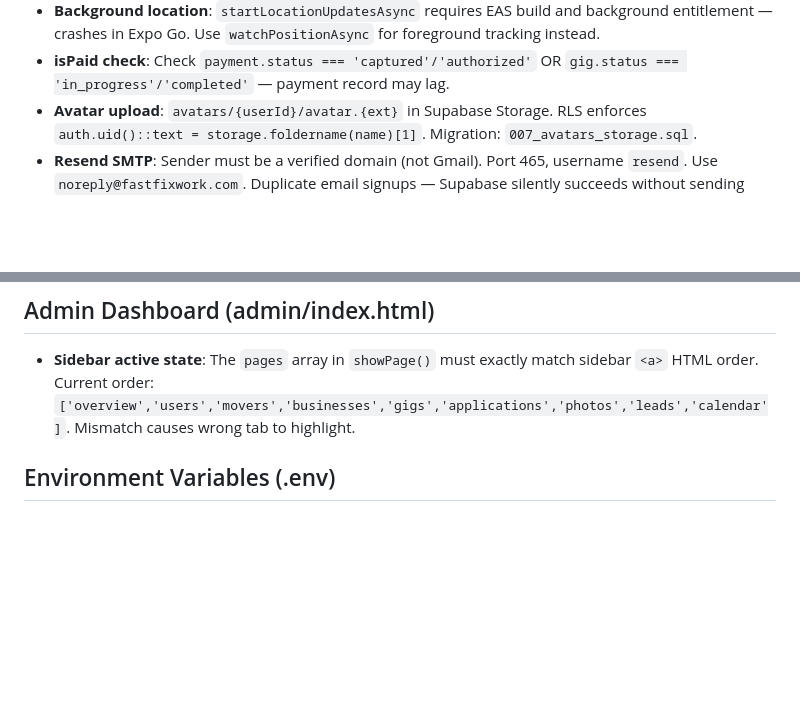
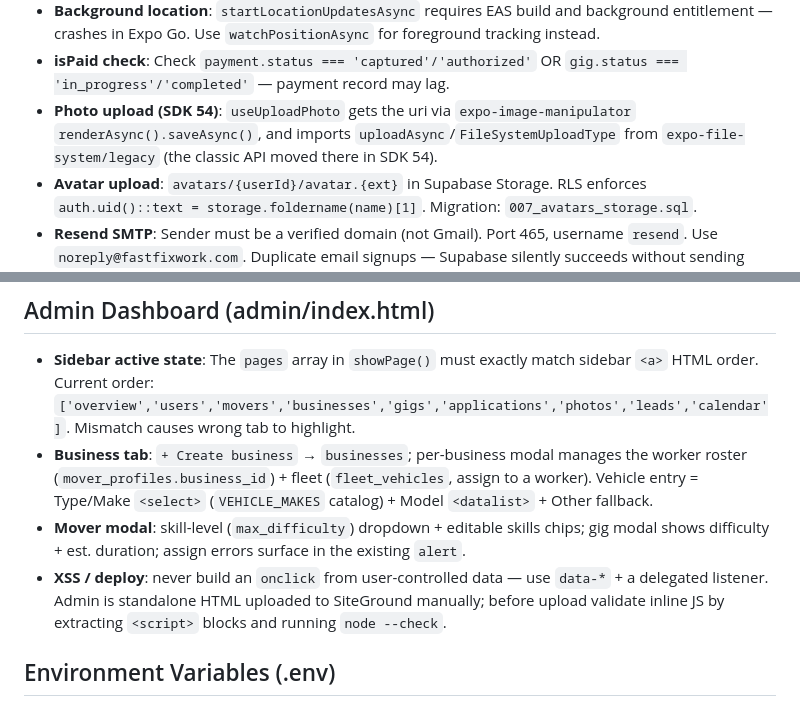
Before and after one commit to Ntpenguin/Haul, a Markdown page: CLAUDE.md, 2 parts joined by grey strips. Drawn GitHub-style; blank space fills up the shorter version.

```diff
--- a/CLAUDE.md
+++ b/CLAUDE.md
@@ -160,6 +170,7 @@ Types in `lib/supabase.ts`. Delete order: notifications → reports → reviews
 - **OTP flow**: After sign-up, user lands on `verify-otp.tsx`. Supabase email template must use `{{ .Token }}` not `{{ .ConfirmationURL }}`. Do NOT wrap template in `<!DOCTYPE html>`. No emojis in template body (Supabase silently drops emails with emoji). `verifyOtp` tries both `type: 'signup'` and `type: 'email'` to handle both resend paths.
 - **Background location**: `startLocationUpdatesAsync` requires EAS build and background entitlement — crashes in Expo Go. Use `watchPositionAsync` for foreground tracking instead.
 - **isPaid check**: Check `payment.status === 'captured'/'authorized'` OR `gig.status === 'in_progress'/'completed'` — payment record may lag.
+- **Photo upload (SDK 54)**: `useUploadPhoto` gets the uri via `expo-image-manipulator` `renderAsync().saveAsync()`, and imports `uploadAsync`/`FileSystemUploadType` from `expo-file-system/legacy` (the classic API moved there in SDK 54).
 - **Avatar upload**: `avatars/{userId}/avatar.{ext}` in Supabase Storage. RLS enforces `auth.uid()::text = storage.foldername(name)[1]`. Migration: `007_avatars_storage.sql`.
 - **Resend SMTP**: Sender must be a verified domain (not Gmail). Port 465, username `resend`. Use `noreply@fastfixwork.com`. Duplicate email signups — Supabase silently succeeds without sending email; delete user from Auth → Users before re-testing.
 - **Realtime home screens**: Both home screens subscribe to `gigs` table changes via Supabase Realtime (requires migration 008). Mover: new posted jobs appear live, accepted/completed jobs update. Customer: gig status updates live, `gig_applications` INSERT triggers a reload. Channels cleaned up on unmount.
@@ -184,6 +195,9 @@ Types in `lib/supabase.ts`. Delete order: notifications → reports → reviews
 ## Admin Dashboard (admin/index.html)
 
 - **Sidebar active state**: The `pages` array in `showPage()` must exactly match sidebar `<a>` HTML order. Current order: `['overview','users','movers','businesses','gigs','applications','photos','leads','calendar']`. Mismatch causes wrong tab to highlight.
+- **Business tab**: `+ Create business` → `businesses`; per-business modal manages the worker roster (`mover_profiles.business_id`) + fleet (`fleet_vehicles`, assign to a worker). Vehicle entry = Type/Make `<select>` (`VEHICLE_MAKES` catalog) + Model `<datalist>` + Other fallback.
+- **Mover modal**: skill-level (`max_difficulty`) dropdown + editable skills chips; gig modal shows difficulty + est. duration; assign errors surface in the existing `alert`.
+- **XSS / deploy**: never build an `onclick` from user-controlled data — use `data-*` + a delegated listener. Admin is standalone HTML uploaded to SiteGround manually; before upload validate inline JS by extracting `<script>` blocks and running `node --check`.
 
 ## Environment Variables (.env)
 
```
Also changed, not shown: other parts of CLAUDE.md (+13 -3 lines).
